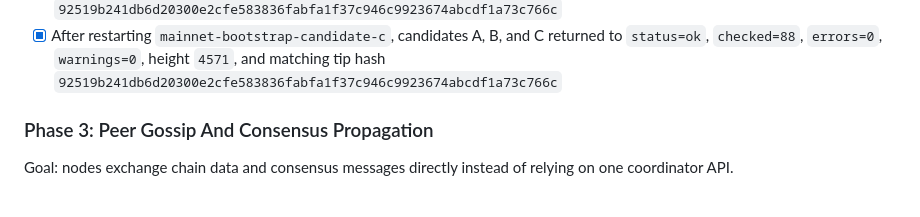
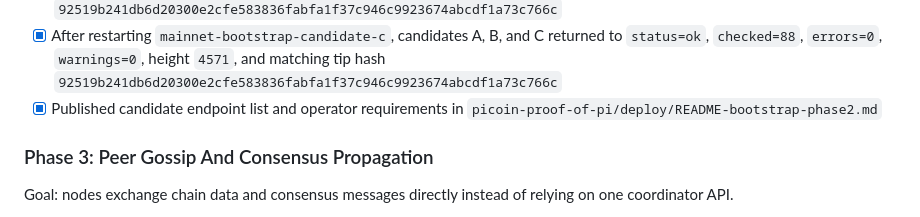
Before and after one commit to devcoffeecoin/PICOIN, a Markdown page: README.md, the part around one of its changes. Drawn GitHub-style.

```diff
--- a/README.md
+++ b/README.md
@@ -824,6 +824,7 @@ Phase 2 preparation evidence:
 - [x] Phase 2 verifier compared candidates A, B, and C with `status=ok`, `checked=88`, `errors=0`, `warnings=0`, and matching read-only endpoint responses
 - [x] Controlled offline drill stopped `mainnet-bootstrap-candidate-c`; candidates A and B remained healthy with `status=ok`, `checked=59`, `errors=0`, `warnings=0`, height `4571`, and matching tip hash `92519b241db6d20300e2cfe583836fabfa1f37c946c9923674abcdf1a73c766c`
 - [x] After restarting `mainnet-bootstrap-candidate-c`, candidates A, B, and C returned to `status=ok`, `checked=88`, `errors=0`, `warnings=0`, height `4571`, and matching tip hash `92519b241db6d20300e2cfe583836fabfa1f37c946c9923674abcdf1a73c766c`
+- [x] Published candidate endpoint list and operator requirements in `picoin-proof-of-pi/deploy/README-bootstrap-phase2.md`
 
 ### Phase 3: Peer Gossip And Consensus Propagation
 
```
Also changed, not shown: other parts of README.md (+1 -1 lines), picoin-proof-of-pi/deploy/README-bootstrap-phase2.md (+27 -0 lines).
